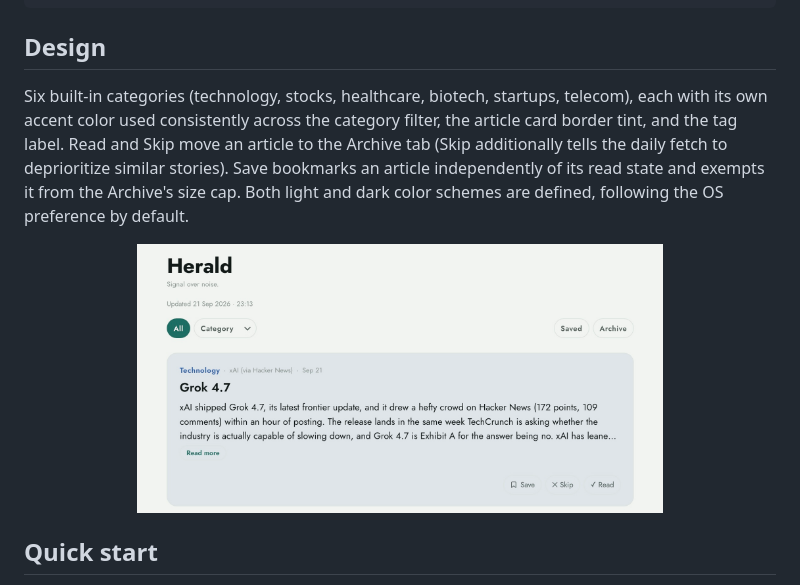
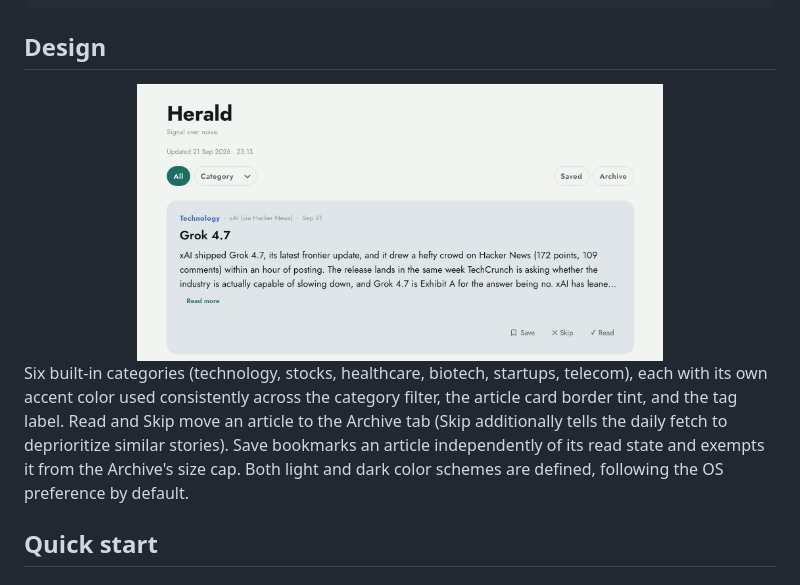
Before and after one commit to pagheli/Herald, a Markdown page: README.md, the part around the change. Drawn GitHub-style; pictures changed too: assets/feed-view.jpeg.

```diff
--- a/README.md
+++ b/README.md
@@ -23,12 +23,11 @@ This requires a Claude client that can publish Artifacts with runtime capabiliti
 
 ## Design
 
-Six built-in categories (technology, stocks, healthcare, biotech, startups, telecom), each with its own accent color used consistently across the category filter, the article card border tint, and the tag label. Read and Skip move an article to the Archive tab (Skip additionally tells the daily fetch to deprioritize similar stories). Save bookmarks an article independently of its read state and exempts it from the Archive's size cap. Both light and dark color schemes are defined, following the OS preference by default.
-
-
 <div align="center">
   <img src="./assets/feed-view.jpeg" alt="Feed View" width="70%"/>
 </div>
+
+Six built-in categories (technology, stocks, healthcare, biotech, startups, telecom), each with its own accent color used consistently across the category filter, the article card border tint, and the tag label. Read and Skip move an article to the Archive tab (Skip additionally tells the daily fetch to deprioritize similar stories). Save bookmarks an article independently of its read state and exempts it from the Archive's size cap. Both light and dark color schemes are defined, following the OS preference by default.
 
 
 ## Quick start
```
